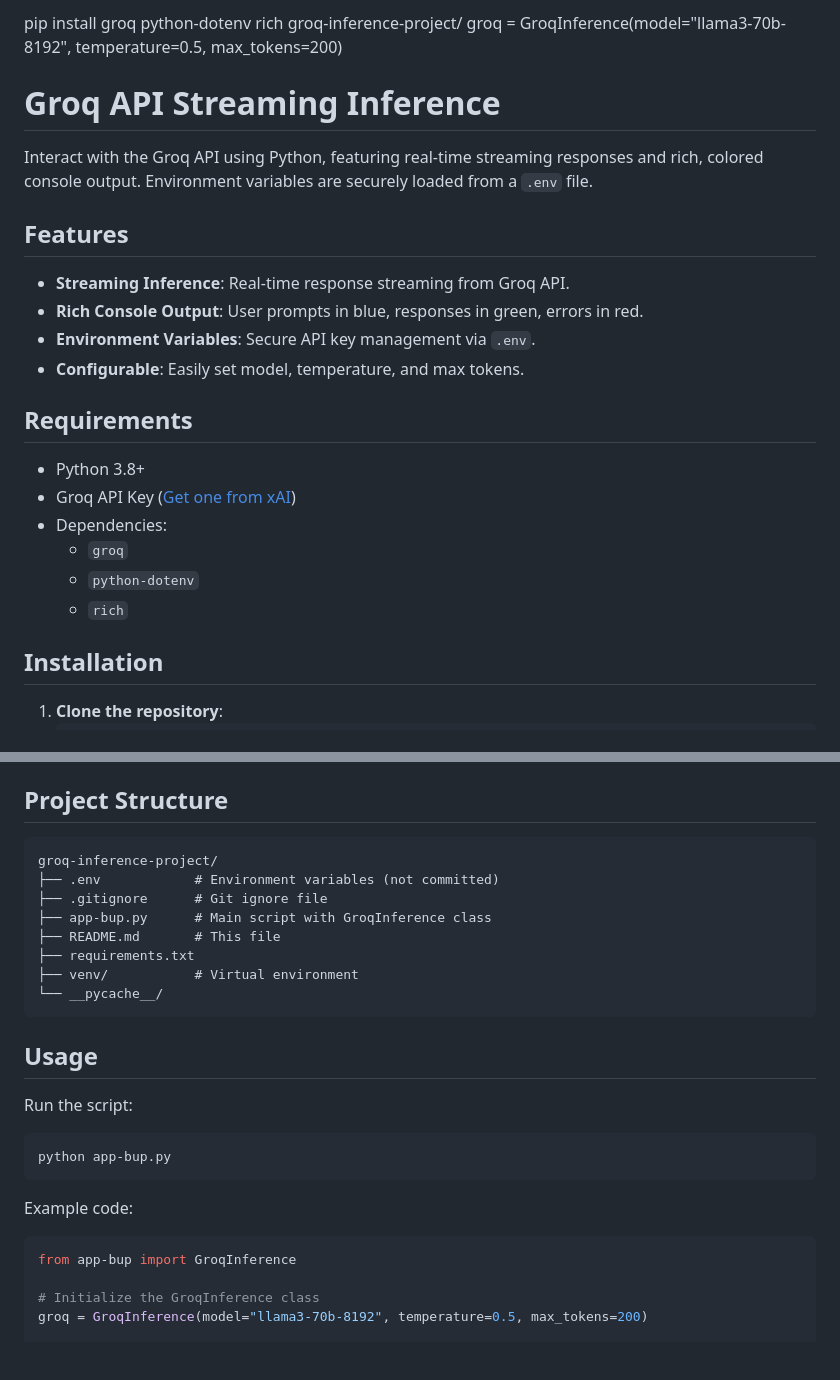
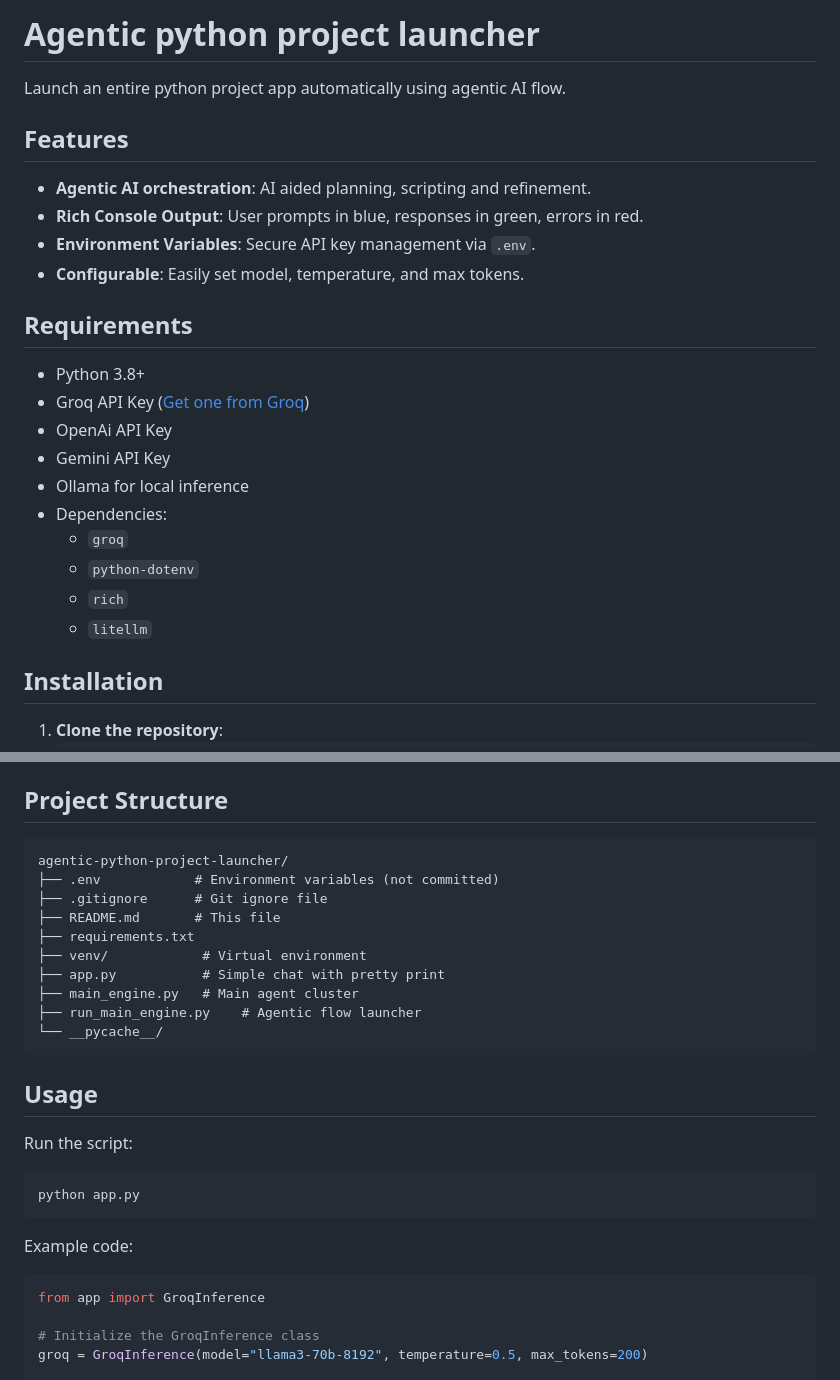
Before and after one commit to kamyasamuel/coding-agent, a Markdown page: README.md, 2 parts joined by grey strips. Rendered like a GitHub page; blank space fills up the shorter version.

````diff
--- a/README.md
+++ b/README.md
@@ -1,24 +1,24 @@
-pip install groq python-dotenv rich
-groq-inference-project/
-groq = GroqInference(model="llama3-70b-8192", temperature=0.5, max_tokens=200)
+# Agentic python project launcher
 
-# Groq API Streaming Inference
-
-Interact with the Groq API using Python, featuring real-time streaming responses and rich, colored console output. Environment variables are securely loaded from a `.env` file.
+Launch an entire python project app automatically using agentic AI flow.
 
 ## Features
-- **Streaming Inference**: Real-time response streaming from Groq API.
+- **Agentic AI orchestration**: AI aided planning, scripting and refinement.
 - **Rich Console Output**: User prompts in blue, responses in green, errors in red.
 - **Environment Variables**: Secure API key management via `.env`.
 - **Configurable**: Easily set model, temperature, and max tokens.
 
 ## Requirements
 - Python 3.8+
-- Groq API Key ([Get one from xAI](https://x.ai/api))
+- Groq API Key ([Get one from Groq](https://groq.com))
+- OpenAi API Key
+- Gemini API Key
+- Ollama for local inference
 - Dependencies:
   - `groq`
   - `python-dotenv`
   - `rich`
+  - `litellm`
 
 ## Installation
 1. **Clone the repository**:
@@ -44,25 +44,27 @@ Interact with the Groq API using Python, featuring real-time streaming responses
 
 ## Project Structure
 ```
-groq-inference-project/
+agentic-python-project-launcher/
 ├── .env            # Environment variables (not committed)
 ├── .gitignore      # Git ignore file
-├── app-bup.py      # Main script with GroqInference class
 ├── README.md       # This file
 ├── requirements.txt
-├── venv/           # Virtual environment
+├── venv/            # Virtual environment
+├── app.py           # Simple chat with pretty print
+├── main_engine.py   # Main agent cluster
+├── run_main_engine.py    # Agentic flow launcher
 └── __pycache__/
 ```
 
 ## Usage
 Run the script:
 ```bash
-python app-bup.py
+python app.py
 ```
 
 Example code:
 ```python
-from app-bup import GroqInference
+from app import GroqInference
 
 # Initialize the GroqInference class
 groq = GroqInference(model="llama3-70b-8192", temperature=0.5, max_tokens=200)
````
